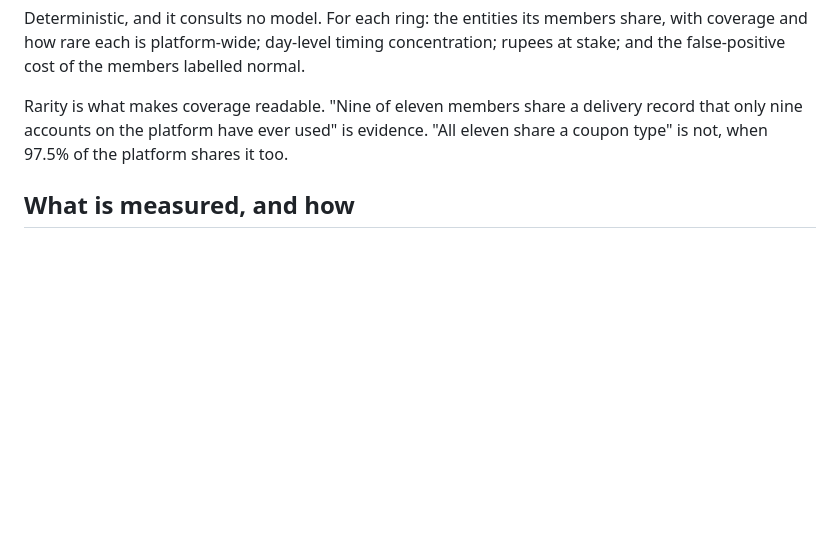
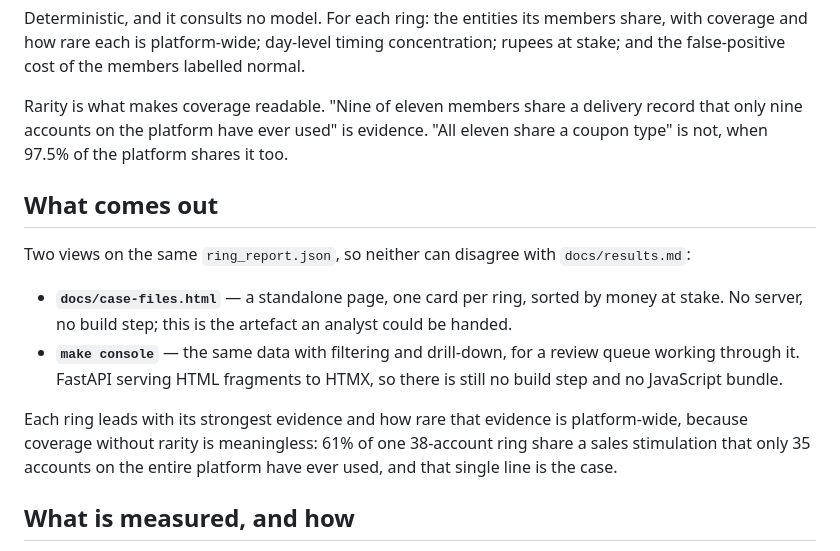
Before and after one commit to adarshcod30/Orbweaver, a Markdown page: docs/architecture.md, the part around the change. Drawn GitHub-style; blank space fills up the shorter version.

Commit message:
Describe the two output surfaces in the architecture walkthrough

```diff
--- a/docs/architecture.md
+++ b/docs/architecture.md
@@ -120,6 +120,23 @@ delivery record that only nine accounts on the platform have ever used" is
 evidence. "All eleven share a coupon type" is not, when 97.5% of the platform
 shares it too.
 
+## What comes out
+
+Two views on the same `ring_report.json`, so neither can disagree with
+`docs/results.md`:
+
+- **`docs/case-files.html`** — a standalone page, one card per ring, sorted by
+  money at stake. No server, no build step; this is the artefact an analyst
+  could be handed.
+- **`make console`** — the same data with filtering and drill-down, for a
+  review queue working through it. FastAPI serving HTML fragments to HTMX, so
+  there is still no build step and no JavaScript bundle.
+
+Each ring leads with its strongest evidence and how rare that evidence is
+platform-wide, because coverage without rarity is meaningless: 61% of one
+38-account ring share a sales stimulation that only 35 accounts on the entire
+platform have ever used, and that single line is the case.
+
 ## What is measured, and how
 
 - **Account-disjoint.** Held-out accounts appear in no training or calibration
```
